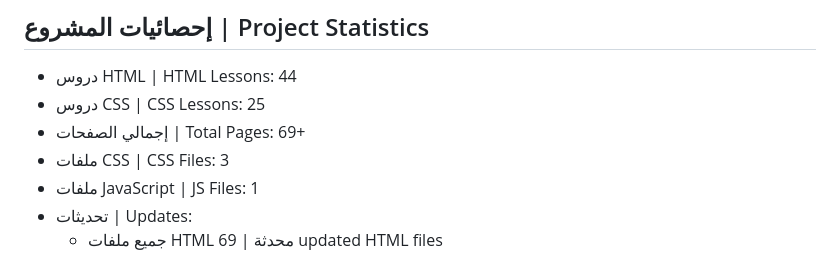
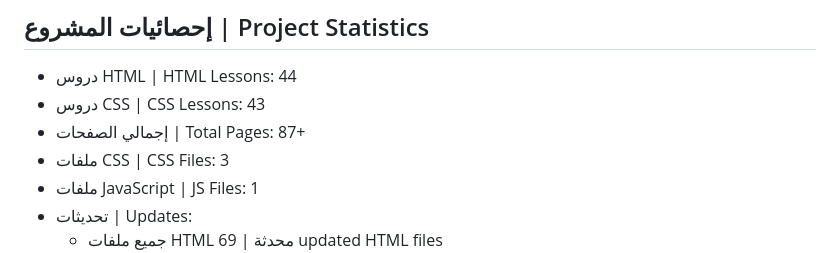
Before and after one commit to Yaqoob-AL-Ghaihtin-07C3/ProjectHtml-, a Markdown page: README.md, the part around the change. Rendered like a GitHub page.

```diff
--- a/README.md
+++ b/README.md
@@ -91,8 +91,8 @@ The educational website for learning HTML & CSS has been successfully updated an
 
 ## إحصائيات المشروع | Project Statistics
 - دروس HTML | HTML Lessons: 44
-- دروس CSS | CSS Lessons: 25
-- إجمالي الصفحات | Total Pages: 69+
+- دروس CSS | CSS Lessons: 43
+- إجمالي الصفحات | Total Pages: 87+
 - ملفات CSS | CSS Files: 3
 - ملفات JavaScript | JS Files: 1
 - تحديثات | Updates:
```
